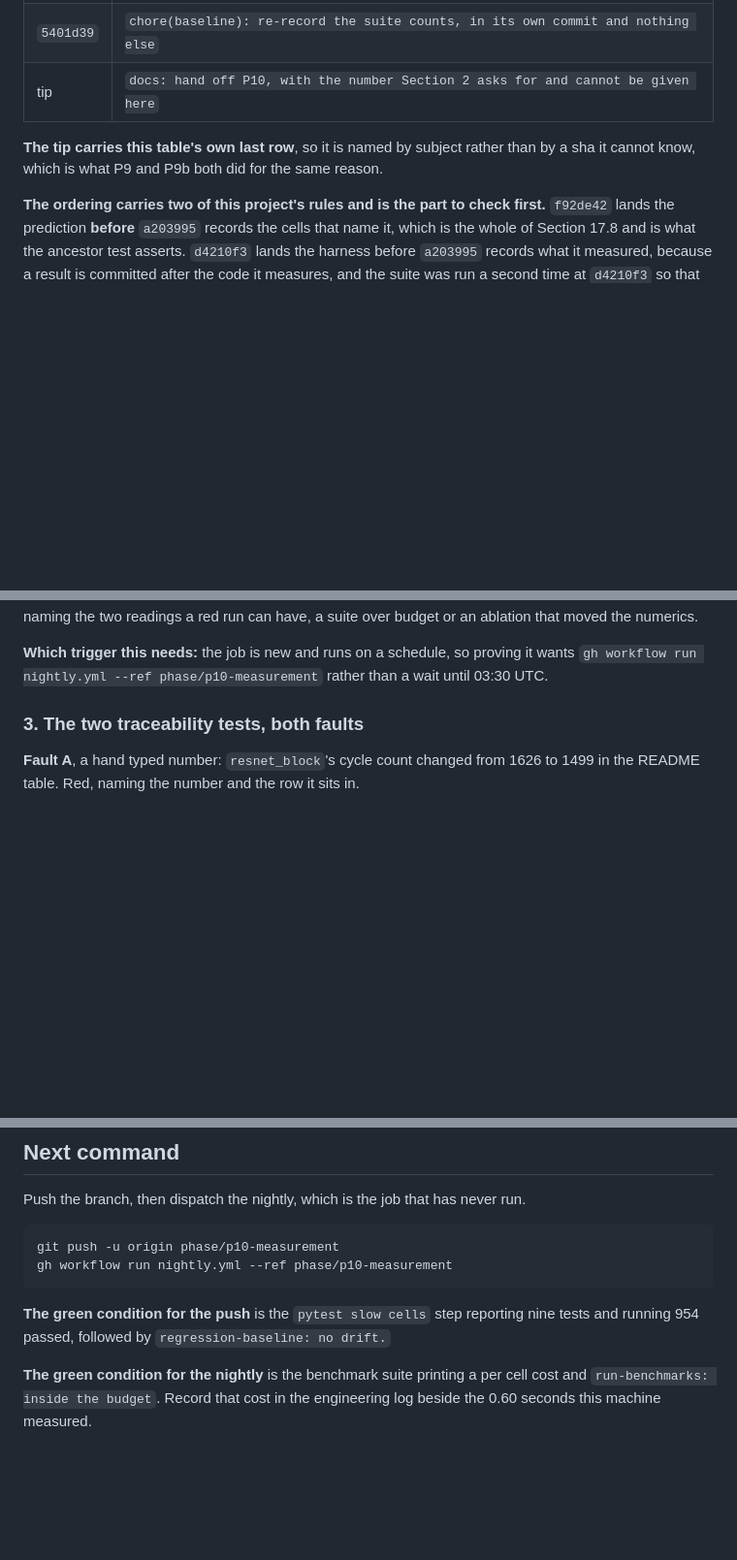
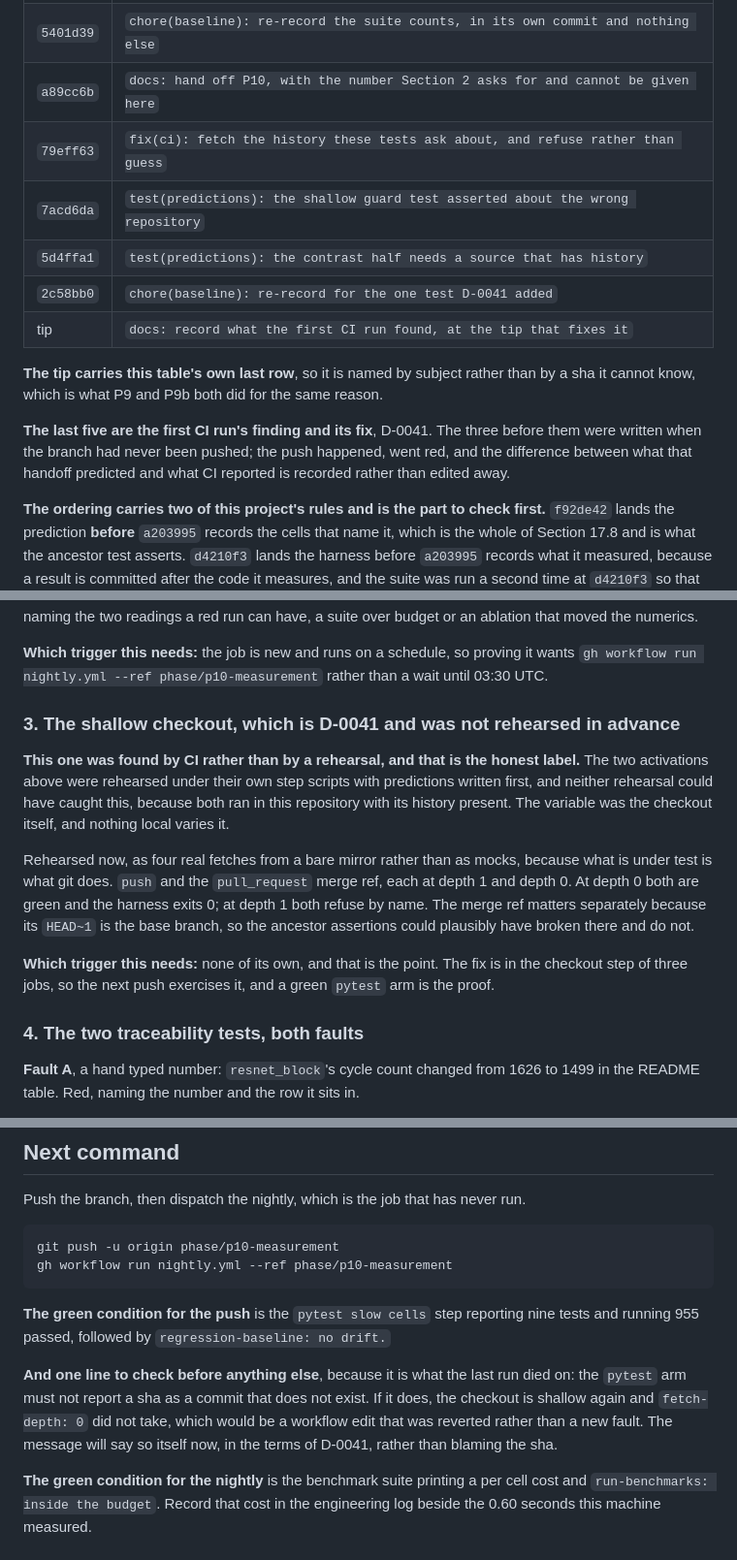
Before and after one commit to Olajide-Badejo/MLIR-Backend-for-a-Simulated-Edge-NPU, a Markdown page: docs/PHASE_STATE.md, 3 parts joined by grey strips. Shown at 97% size. Drawn GitHub-style; blank space fills up the shorter version.

````diff
--- a/docs/PHASE_STATE.md
+++ b/docs/PHASE_STATE.md
@@ -31,11 +33,21 @@ costs more than writing these lines did.
 | `16cf7aa` | `docs(passes): the measured ablation delta Section 12 has asked every entry for` |
 | `d318a49` | `ci: the slow cells step and the nightly full matrix, both at the phase 19.0 names` |
 | `5401d39` | `chore(baseline): re-record the suite counts, in its own commit and nothing else` |
-| tip | `docs: hand off P10, with the number Section 2 asks for and cannot be given here` |
+| `a89cc6b` | `docs: hand off P10, with the number Section 2 asks for and cannot be given here` |
+| `79eff63` | `fix(ci): fetch the history these tests ask about, and refuse rather than guess` |
+| `7acd6da` | `test(predictions): the shallow guard test asserted about the wrong repository` |
+| `5d4ffa1` | `test(predictions): the contrast half needs a source that has history` |
+| `2c58bb0` | `chore(baseline): re-record for the one test D-0041 added` |
+| tip | `docs: record what the first CI run found, at the tip that fixes it` |
 
 **The tip carries this table's own last row**, so it is named by subject rather
 than by a sha it cannot know, which is what P9 and P9b both did for the same
 reason.
+
+**The last five are the first CI run's finding and its fix**, D-0041. The three
+before them were written when the branch had never been pushed; the push
+happened, went red, and the difference between what that handoff predicted and
+what CI reported is recorded rather than edited away.
 
 **The ordering carries two of this project's rules and is the part to check
 first.** `f92de42` lands the prediction **before** `a203995` records the cells
@@ -253,7 +269,26 @@ red run can have, a suite over budget or an ablation that moved the numerics.
 it wants `gh workflow run nightly.yml --ref phase/p10-measurement` rather than a
 wait until 03:30 UTC.
 
-### 3. The two traceability tests, both faults
+### 3. The shallow checkout, which is D-0041 and was not rehearsed in advance
+
+**This one was found by CI rather than by a rehearsal, and that is the honest
+label.** The two activations above were rehearsed under their own step scripts
+with predictions written first, and neither rehearsal could have caught this,
+because both ran in this repository with its history present. The variable was
+the checkout itself, and nothing local varies it.
+
+Rehearsed now, as four real fetches from a bare mirror rather than as mocks,
+because what is under test is what git does. `push` and the `pull_request` merge
+ref, each at depth 1 and depth 0. At depth 0 both are green and the harness exits
+0; at depth 1 both refuse by name. The merge ref matters separately because its
+`HEAD~1` is the base branch, so the ancestor assertions could plausibly have
+broken there and do not.
+
+**Which trigger this needs:** none of its own, and that is the point. The fix is
+in the checkout step of three jobs, so the next push exercises it, and a green
+`pytest` arm is the proof.
+
+### 4. The two traceability tests, both faults
 
 **Fault A**, a hand typed number: `resnet_block`'s cycle count changed from 1626
 to 1499 in the README table. Red, naming the number and the row it sits in.
@@ -470,7 +505,14 @@ gh workflow run nightly.yml --ref phase/p10-measurement
 ```
 
 **The green condition for the push** is the `pytest slow cells` step reporting
-nine tests and running 954 passed, followed by `regression-baseline: no drift.`
+nine tests and running 955 passed, followed by `regression-baseline: no drift.`
+
+**And one line to check before anything else**, because it is what the last run
+died on: the `pytest` arm must not report a sha as a commit that does not exist.
+If it does, the checkout is shallow again and `fetch-depth: 0` did not take,
+which would be a workflow edit that was reverted rather than a new fault. The
+message will say so itself now, in the terms of D-0041, rather than blaming the
+sha.
 
 **The green condition for the nightly** is the benchmark suite printing a per
 cell cost and `run-benchmarks: inside the budget`. Record that cost in the
````
Also changed, not shown: other parts of docs/PHASE_STATE.md (+17 -11 lines).
